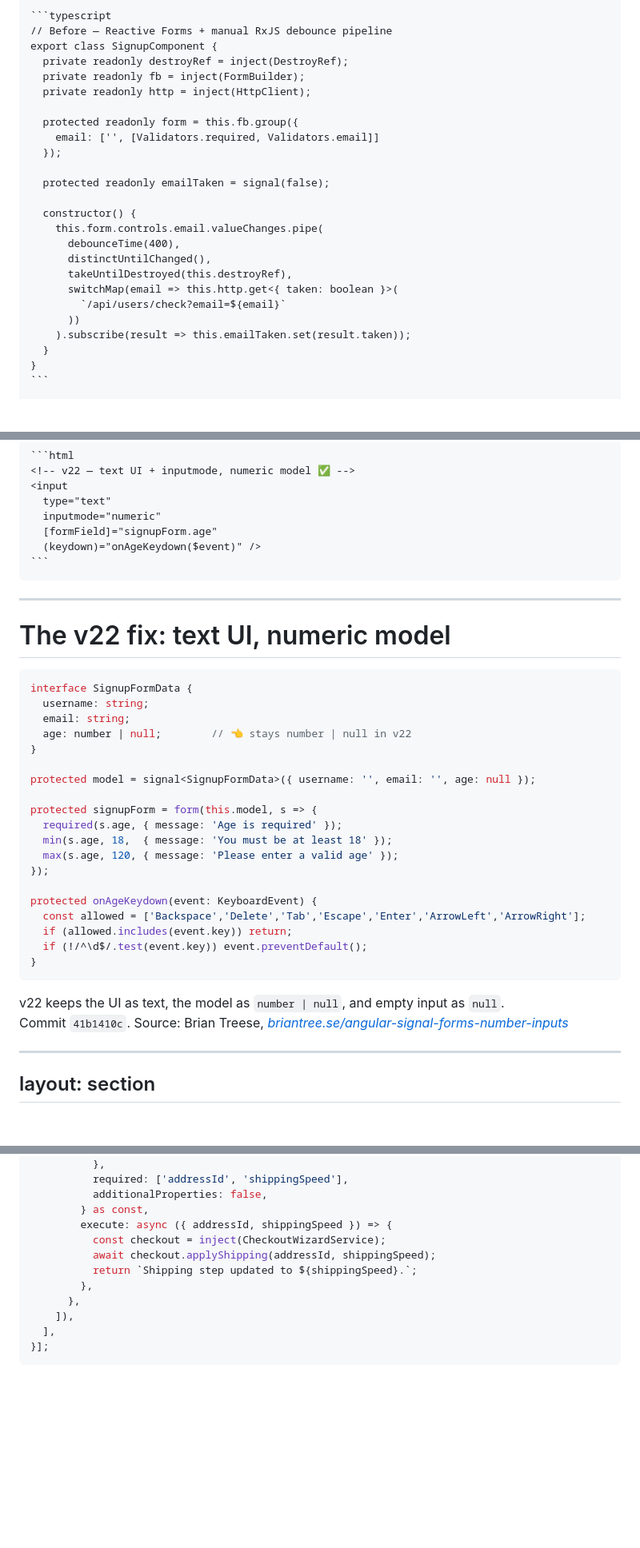
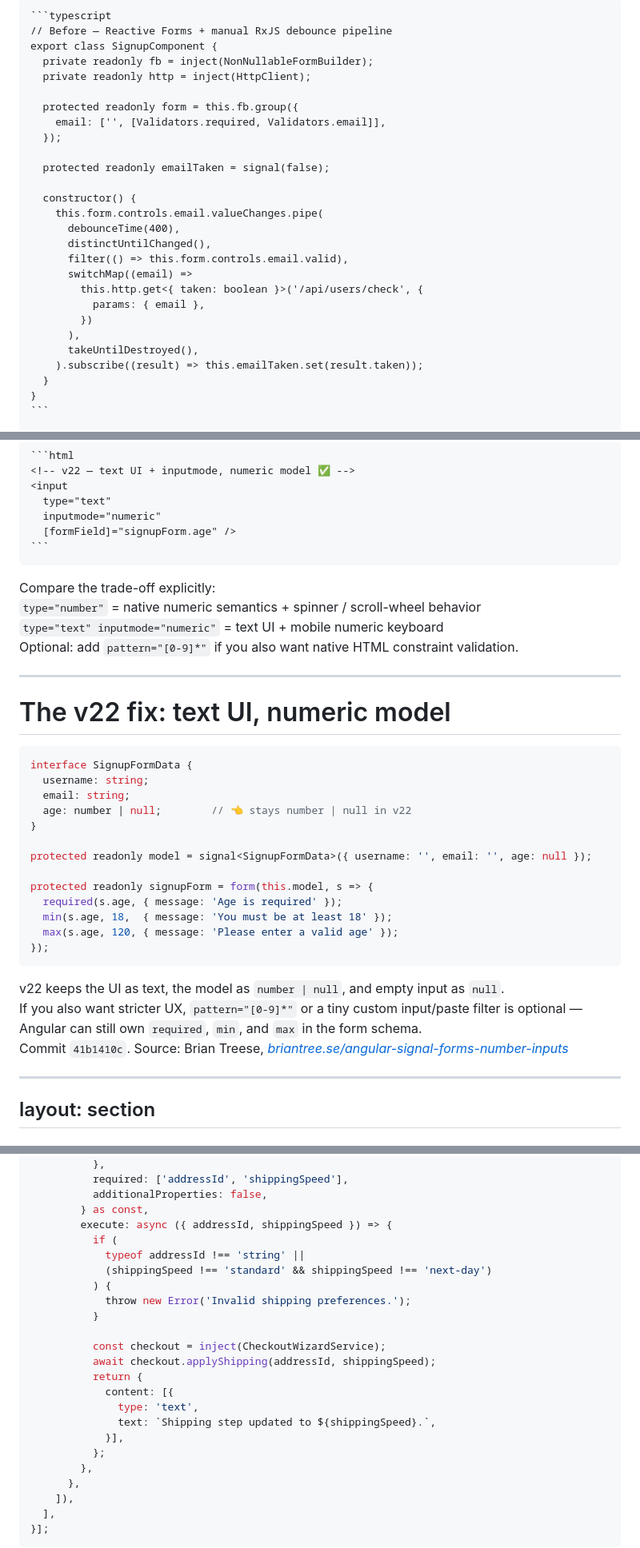
Before and after one commit to the-ult/presentation-angular-updates, a Markdown page: slides.md, 3 parts joined by grey strips. Shown at 80% size. GitHub-like rendering; blank space fills up the shorter version.

`````diff
--- a/slides.md
+++ b/slides.md
@@ -823,12 +844,11 @@ Step 3 in the progression: <code>manual RxJS validation glue</code> → <code>va
 ```typescript
 // Before — Reactive Forms + manual RxJS debounce pipeline
 export class SignupComponent {
-  private readonly destroyRef = inject(DestroyRef);
-  private readonly fb = inject(FormBuilder);
+  private readonly fb = inject(NonNullableFormBuilder);
   private readonly http = inject(HttpClient);
 
   protected readonly form = this.fb.group({
-    email: ['', [Validators.required, Validators.email]]
+    email: ['', [Validators.required, Validators.email]],
   });
 
   protected readonly emailTaken = signal(false);
@@ -837,11 +857,14 @@ export class SignupComponent {
     this.form.controls.email.valueChanges.pipe(
       debounceTime(400),
       distinctUntilChanged(),
-      takeUntilDestroyed(this.destroyRef),
-      switchMap(email => this.http.get<{ taken: boolean }>(
-        `/api/users/check?email=${email}`
-      ))
-    ).subscribe(result => this.emailTaken.set(result.taken));
+      filter(() => this.form.controls.email.valid),
+      switchMap((email) =>
+        this.http.get<{ taken: boolean }>('/api/users/check', {
+          params: { email },
+        })
+      ),
+      takeUntilDestroyed(),
+    ).subscribe((result) => this.emailTaken.set(result.taken));
   }
 }
 ```
@@ -900,12 +923,18 @@ This slide makes the Signal Forms validation story concrete. The audience should
 <input
   type="text"
   inputmode="numeric"
-  [formField]="signupForm.age"
-  (keydown)="onAgeKeydown($event)" />
+  [formField]="signupForm.age" />
 ```
 ````
 
 </v-click>
+
+<div class="text-xs opacity-70 pt-2">
+Compare the trade-off explicitly:<br/>
+<code>type="number"</code> = native numeric semantics + spinner / scroll-wheel behavior<br/>
+<code>type="text" inputmode="numeric"</code> = text UI + mobile numeric keyboard<br/>
+Optional: add <code>pattern="[0-9]*"</code> if you also want native HTML constraint validation.
+</div>
 
 <!--
 This is a "huh, finally" moment. Every dev in the room has fought this.
@@ -922,28 +951,23 @@ interface SignupFormData {
   age: number | null;        // 👈 stays number | null in v22
 }
 
-protected model = signal<SignupFormData>({ username: '', email: '', age: null });
-
-protected signupForm = form(this.model, s => {
+protected readonly model = signal<SignupFormData>({ username: '', email: '', age: null });
+
+protected readonly signupForm = form(this.model, s => {
   required(s.age, { message: 'Age is required' });
   min(s.age, 18,  { message: 'You must be at least 18' });
   max(s.age, 120, { message: 'Please enter a valid age' });
 });
-
-protected onAgeKeydown(event: KeyboardEvent) {
-  const allowed = ['Backspace','Delete','Tab','Escape','Enter','ArrowLeft','ArrowRight'];
-  if (allowed.includes(event.key)) return;
-  if (!/^\d$/.test(event.key)) event.preventDefault();
-}
 ```
 
 <div class="text-xs opacity-70 pt-2">
 v22 keeps the UI as text, the model as <code>number | null</code>, and empty input as <code>null</code>.<br/>
+If you also want stricter UX, <code>pattern="[0-9]*"</code> or a tiny custom input/paste filter is optional — Angular can still own <code>required</code>, <code>min</code>, and <code>max</code> in the form schema.<br/>
 Commit <code>41b1410c</code>. Source: Brian Treese, <a href="https://briantree.se/angular-signal-forms-number-inputs"><em>briantree.se/angular-signal-forms-number-inputs</em></a>
 </div>
 
 <!--
-The keydown handler is the MDN-recommended pattern. Browsers are inconsistent at enforcing numeric input even with inputmode.
+The real Angular v22 story is number/null model binding on a text input. Key filtering is optional UI hardening, not the feature itself.
 -->
 
 ---
@@ -1636,9 +1663,21 @@ export const routes: Routes = [{
           additionalProperties: false,
         } as const,
         execute: async ({ addressId, shippingSpeed }) => {
+          if (
+            typeof addressId !== 'string' ||
+            (shippingSpeed !== 'standard' && shippingSpeed !== 'next-day')
+          ) {
+            throw new Error('Invalid shipping preferences.');
+          }
+
           const checkout = inject(CheckoutWizardService);
           await checkout.applyShipping(addressId, shippingSpeed);
-          return `Shipping step updated to ${shippingSpeed}.`;
+          return {
+            content: [{
+              type: 'text',
+              text: `Shipping step updated to ${shippingSpeed}.`,
+            }],
+          };
         },
       },
     ]),
`````
Also changed, not shown: other parts of slides.md (+66 -32 lines).
